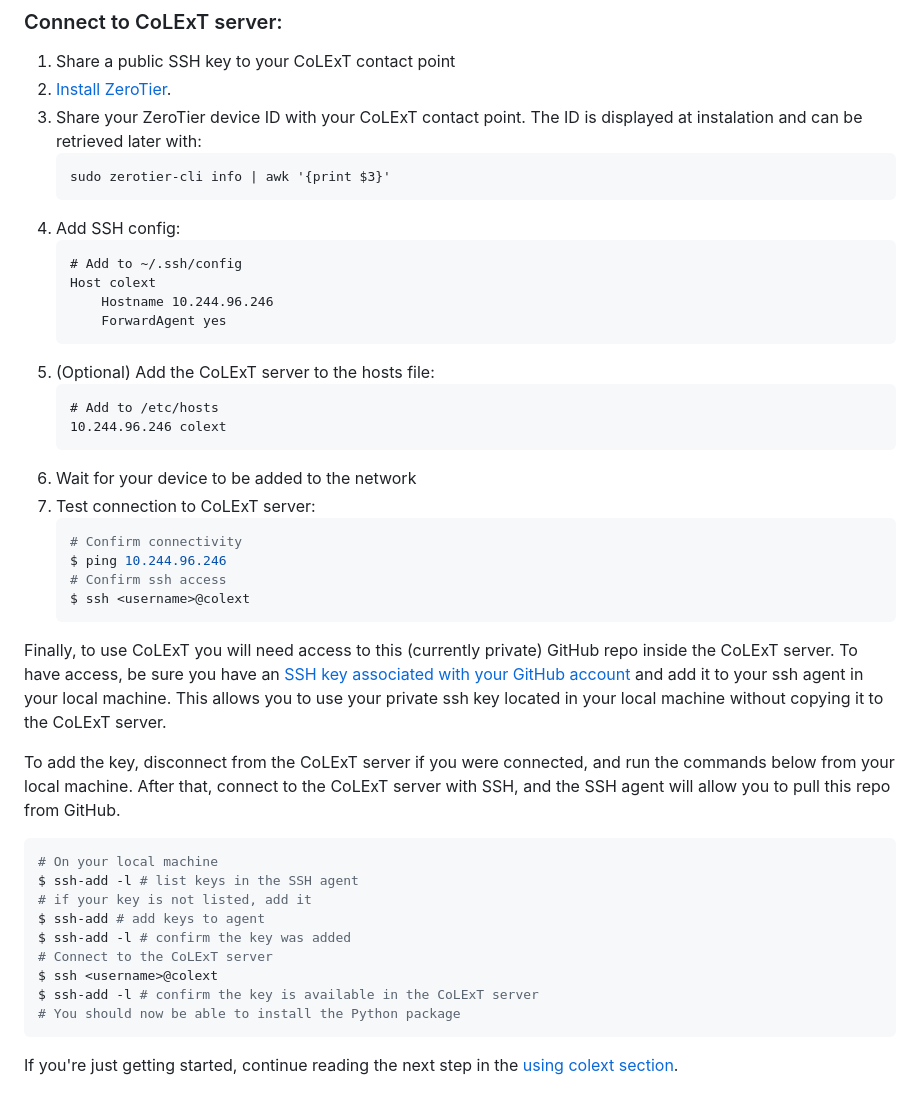
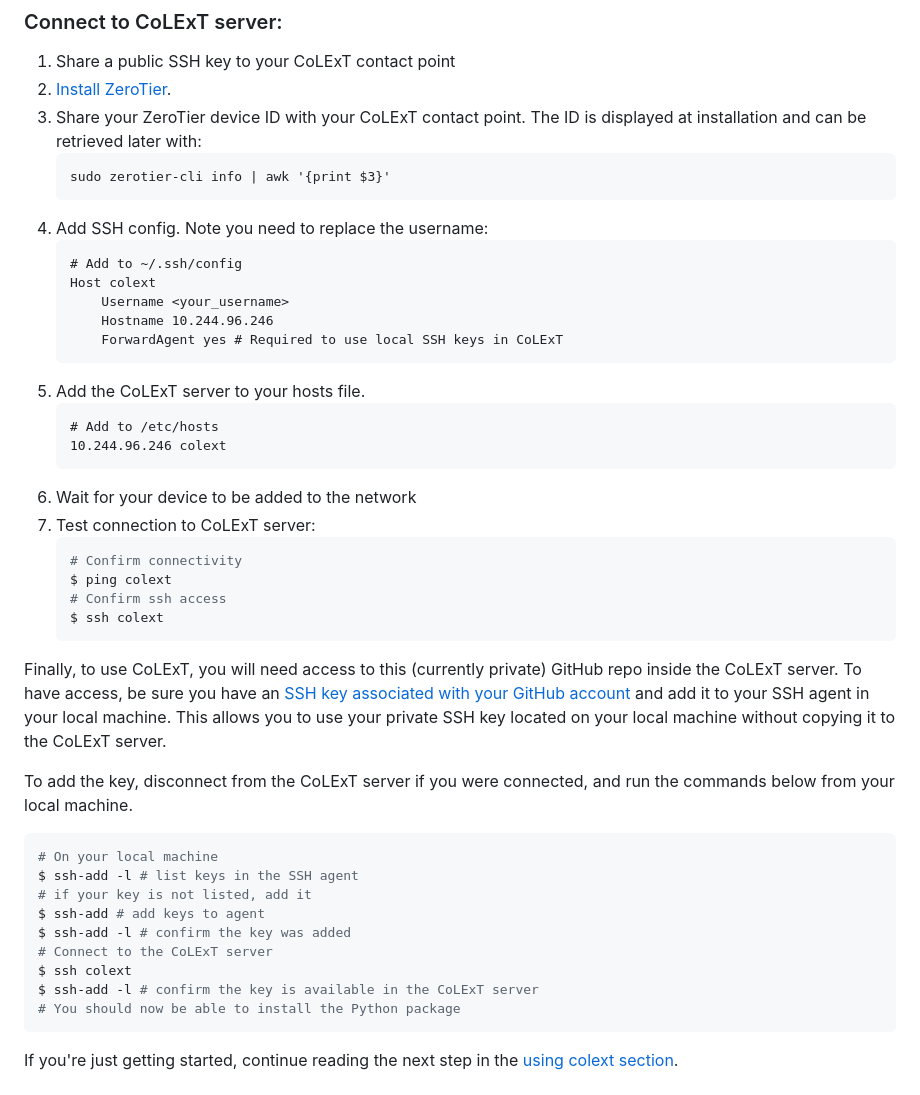
Before and after one commit to sands-lab/colext, a Markdown page: README.md, the part around the change. Rendered like a GitHub page.

````diff
--- a/README.md
+++ b/README.md
@@ -232,18 +232,19 @@ To simplify the access to the server we're using [ZeroTier](https://www.zerotier
 ### Connect to CoLExT server:
 1. Share a public SSH key to your CoLExT contact point
 1. [Install ZeroTier](https://www.zerotier.com/download/).
-1. Share your ZeroTier device ID with your CoLExT contact point. The ID is displayed at instalation and can be retrieved later with:
+1. Share your ZeroTier device ID with your CoLExT contact point. The ID is displayed at installation and can be retrieved later with:
     ```
     sudo zerotier-cli info | awk '{print $3}'
     ```
-1. Add SSH config:
+1. Add SSH config. Note you need to replace the username:
     ```
     # Add to ~/.ssh/config
     Host colext
+        Username <your_username>
         Hostname 10.244.96.246
-        ForwardAgent yes
+        ForwardAgent yes # Required to use local SSH keys in CoLExT
     ```
-1. (Optional) Add the CoLExT server to the hosts file:
+1. Add the CoLExT server to your hosts file.
     ```
     # Add to /etc/hosts
     10.244.96.246 colext
@@ -252,14 +253,14 @@ To simplify the access to the server we're using [ZeroTier](https://www.zerotier
 1. Test connection to CoLExT server:
     ```bash
     # Confirm connectivity
-    $ ping 10.244.96.246
+    $ ping colext
     # Confirm ssh access
-    $ ssh <username>@colext
+    $ ssh colext
     ```
 
-Finally, to use CoLExT you will need access to this (currently private) GitHub repo inside the CoLExT server. To have access, be sure you have an [SSH key associated with your GitHub account](https://docs.github.com/en/authentication/connecting-to-github-with-ssh/adding-a-new-ssh-key-to-your-github-account) and add it to your ssh agent in your local machine. This allows you to use your private ssh key located in your local machine without copying it to the CoLExT server.
+Finally, to use CoLExT, you will need access to this (currently private) GitHub repo inside the CoLExT server. To have access, be sure you have an [SSH key associated with your GitHub account](https://docs.github.com/en/authentication/connecting-to-github-with-ssh/adding-a-new-ssh-key-to-your-github-account) and add it to your SSH agent in your local machine. This allows you to use your private SSH key located on your local machine without copying it to the CoLExT server.
 
-To add the key, disconnect from the CoLExT server if you were connected, and run the commands below from your local machine. After that, connect to the CoLExT server with SSH, and the SSH agent will allow you to pull this repo from GitHub.
+To add the key, disconnect from the CoLExT server if you were connected, and run the commands below from your local machine.
 ```bash
 # On your local machine
 $ ssh-add -l # list keys in the SSH agent
@@ -267,7 +268,7 @@ $ ssh-add -l # list keys in the SSH agent
 $ ssh-add # add keys to agent
 $ ssh-add -l # confirm the key was added
 # Connect to the CoLExT server
-$ ssh <username>@colext
+$ ssh colext
 $ ssh-add -l # confirm the key is available in the CoLExT server
 # You should now be able to install the Python package
 ```
````
